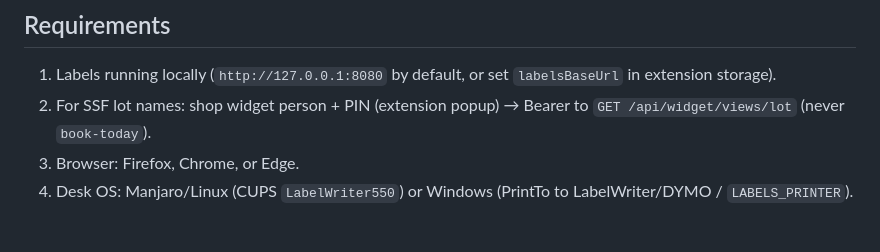
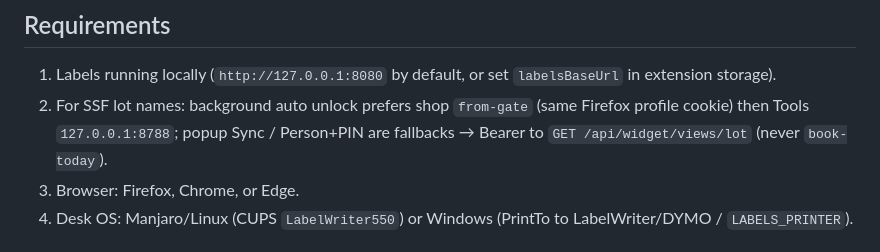
Before and after one commit to BlackForestPorsche/label-connect, a Markdown page: extension/README.md, the part around the change. Rendered like a GitHub page.

Commit message:
Desk 0.1.11: extension/README.md

```diff
--- a/extension/README.md
+++ b/extension/README.md
@@ -45,7 +45,7 @@ In-extension checker (badge `↑` + popup “Check for extension update”) stil
 ## Requirements
 
 1. Labels running locally (`http://127.0.0.1:8080` by default, or set `labelsBaseUrl` in extension storage).
-2. For SSF lot names: shop widget person + PIN (extension popup) → Bearer to `GET /api/widget/views/lot` (never `book-today`).
+2. For SSF lot names: background auto unlock prefers shop `from-gate` (same Firefox profile cookie) then Tools `127.0.0.1:8788`; popup Sync / Person+PIN are fallbacks → Bearer to `GET /api/widget/views/lot` (never `book-today`).
 3. Browser: Firefox, Chrome, or Edge.
 4. Desk OS: Manjaro/Linux (CUPS `LabelWriter550`) or Windows (PrintTo to LabelWriter/DYMO / `LABELS_PRINTER`).
 
```
